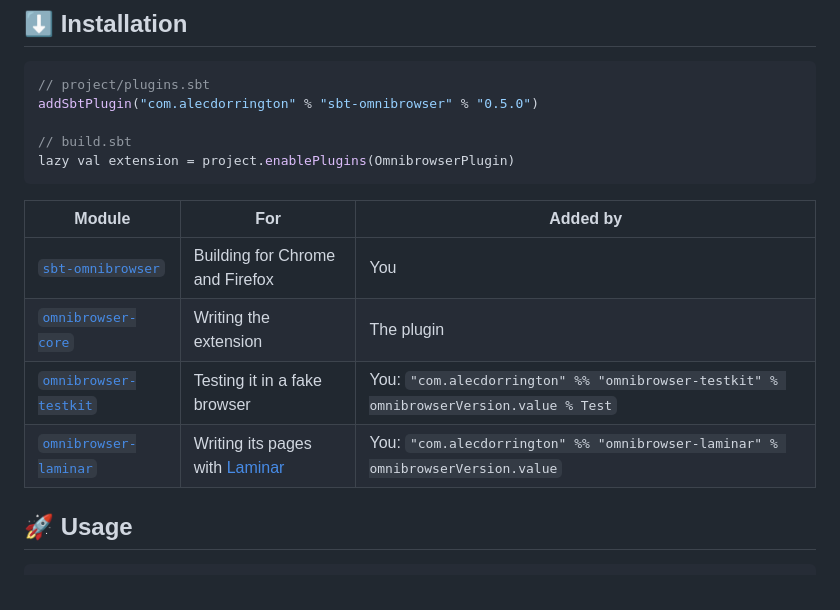
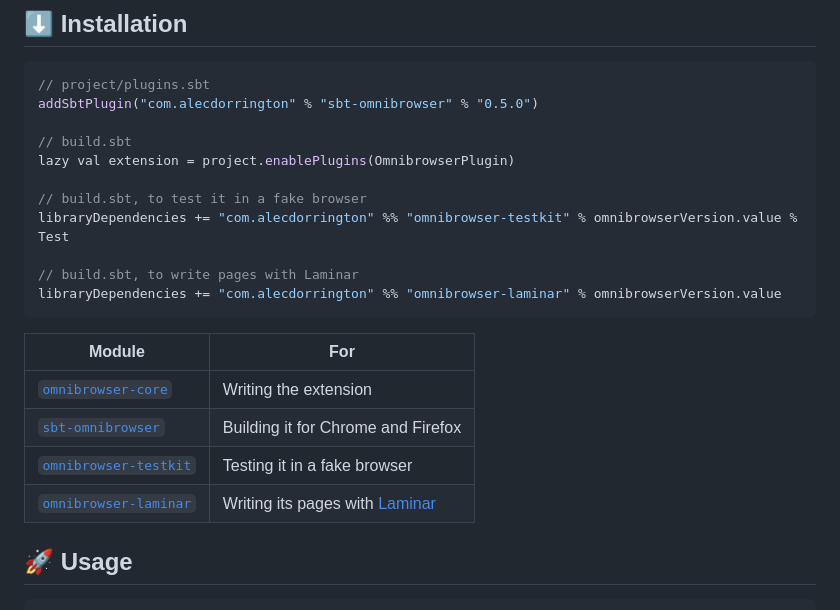
Before and after one commit to SgtSwagrid/omnibrowser, a Markdown page: README.md, the part around the change. Drawn GitHub-style.

Commit message:
[readme] Dropped who adds each module, as the core library may be used without the plugin. (#27)
## Summary

The modules table in the README said who adds each module: you, or the
plugin. That isn't always so, since `omnibrowser-core` may be used
without `sbt-omnibrowser`. This drops that column.

## Changes

- The modules table now has only each module and what it is for, in this
order: `omnibrowser-core`, `sbt-omnibrowser`, `omnibrowser-testkit`,
`omnibrowser-laminar`.
- The Laminar dependency, which was in the dropped column, moves into
the installation's code block.

## Testing

- Only the README changes.

🤖 Generated with [Claude Code](https://claude.com/claude-code)

Co-authored-by: Claude Opus 5.5 <noreply@anthropic.com>

````diff
--- a/README.md
+++ b/README.md
@@ -18,14 +18,20 @@ addSbtPlugin("com.alecdorrington" % "sbt-omnibrowser" % "0.5.0")
 
 // build.sbt
 lazy val extension = project.enablePlugins(OmnibrowserPlugin)
+
+// build.sbt, to test it in a fake browser
+libraryDependencies += "com.alecdorrington" %% "omnibrowser-testkit" % omnibrowserVersion.value % Test
+
+// build.sbt, to write pages with Laminar
+libraryDependencies += "com.alecdorrington" %% "omnibrowser-laminar" % omnibrowserVersion.value
 ```
 
-| Module | For | Added by |
-| --- | --- | --- |
-| [`sbt-omnibrowser`](sbt-omnibrowser) | Building for Chrome and Firefox | You |
-| [`omnibrowser-core`](core) | Writing the extension | The plugin |
-| [`omnibrowser-testkit`](testkit) | Testing it in a fake browser | You: `"com.alecdorrington" %% "omnibrowser-testkit" % omnibrowserVersion.value % Test` |
-| [`omnibrowser-laminar`](laminar) | Writing its pages with [Laminar](https://laminar.dev) | You: `"com.alecdorrington" %% "omnibrowser-laminar" % omnibrowserVersion.value` |
+| Module | For |
+| --- | --- |
+| [`omnibrowser-core`](core) | Writing the extension |
+| [`sbt-omnibrowser`](sbt-omnibrowser) | Building it for Chrome and Firefox |
+| [`omnibrowser-testkit`](testkit) | Testing it in a fake browser |
+| [`omnibrowser-laminar`](laminar) | Writing its pages with [Laminar](https://laminar.dev) |
 
 ## 🚀 Usage
 
````
